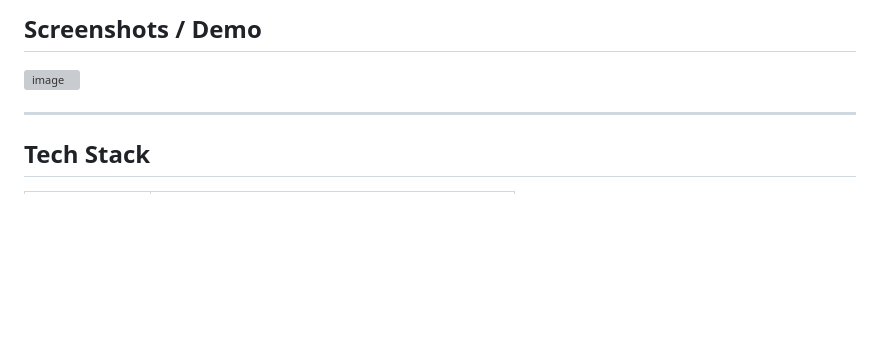
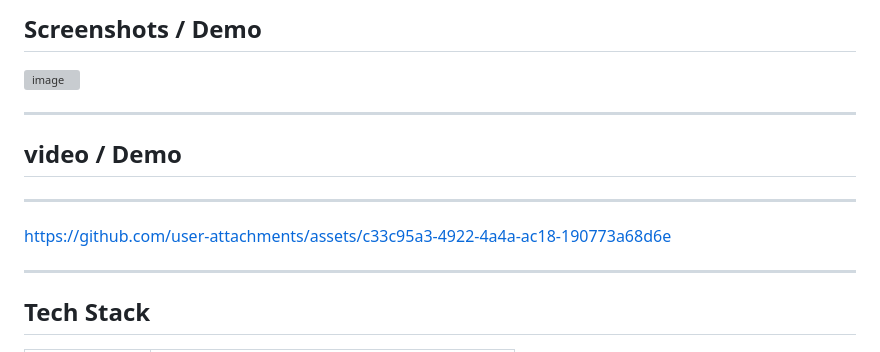
Before and after one commit to pragya-lily/1-Million-checkboxes, a Markdown page: README.md, the part around the change. GitHub-like rendering; blank space fills up the shorter version; grey boxes are pictures that could not be loaded.

```diff
--- a/README.md
+++ b/README.md
@@ -8,6 +8,14 @@ A real-time collaborative web app where **1,000,000 checkboxes** are shared acro
 
 <img width="1893" height="908" alt="image" src="https://github.com/user-attachments/assets/78b6a490-b963-45f9-a227-fcb33105cf3e" />
 
+
+---
+
+##  video / Demo
+
+---
+
+https://github.com/user-attachments/assets/c33c95a3-4922-4a4a-ac18-190773a68d6e
 
 ---
 
```
